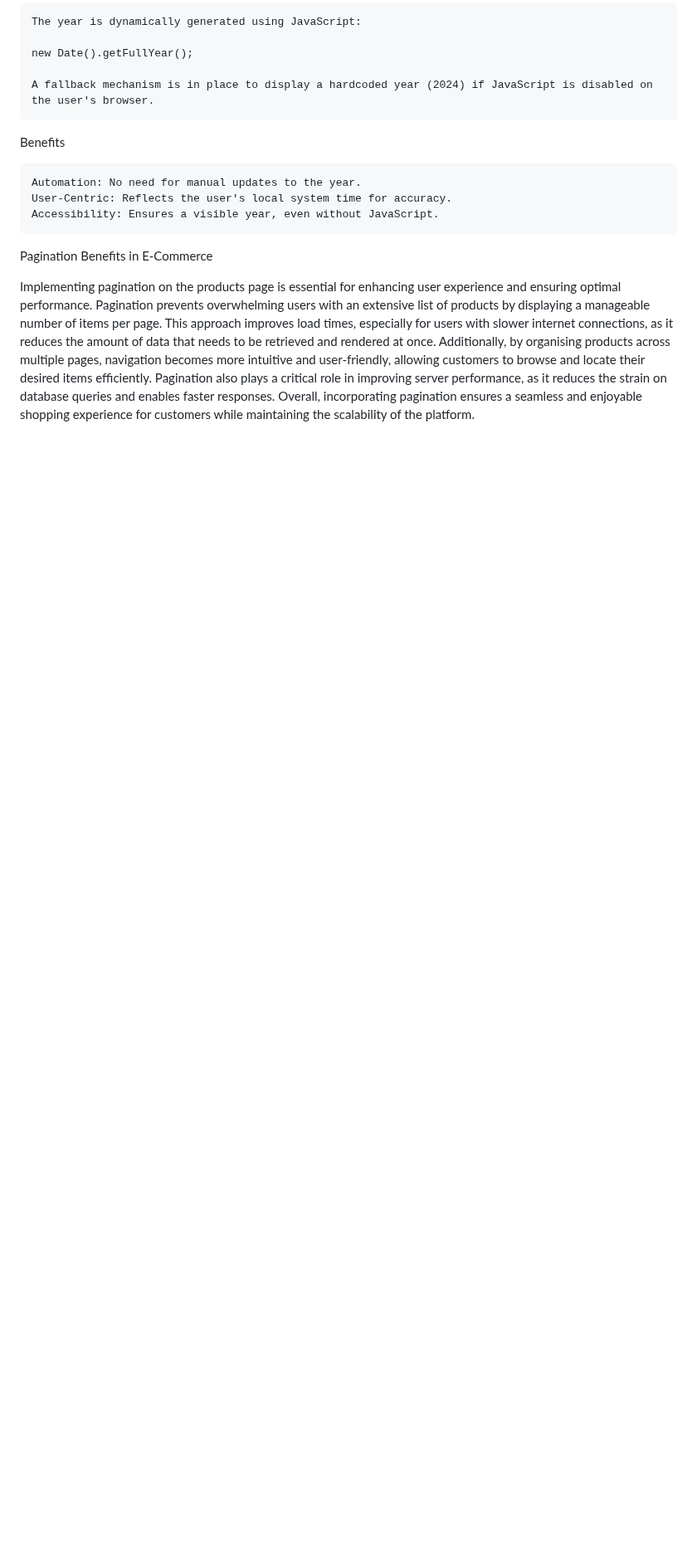
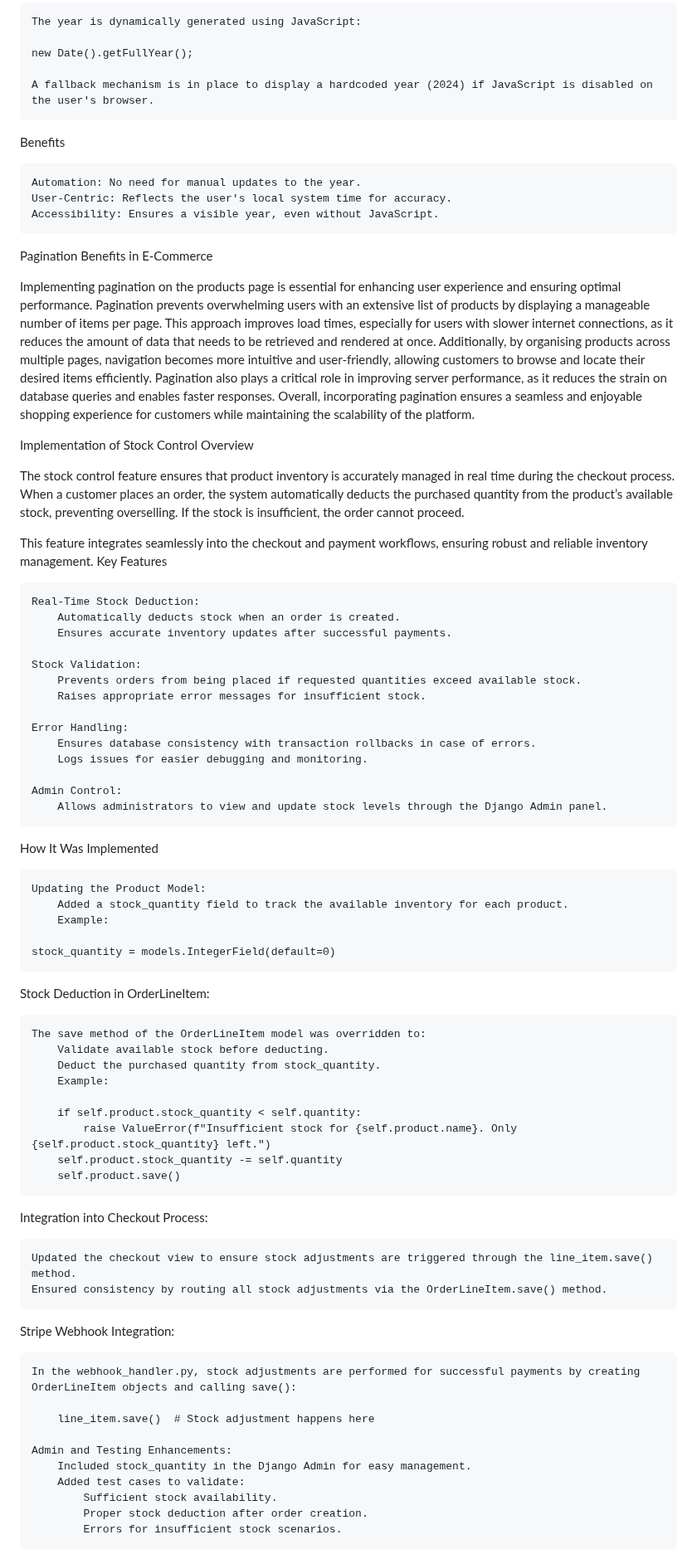
Before and after one commit to jdohertydev/maison_lavaux, a Markdown page: README.md, the part around one of its changes. Shown at 83% size. Rendered like a GitHub page; blank space fills up the shorter version.

Commit message:
Add running notes for stock control

```diff
--- a/README.md
+++ b/README.md
@@ -1280,3 +1280,65 @@ Benefits
 Pagination Benefits in E-Commerce
 
 Implementing pagination on the products page is essential for enhancing user experience and ensuring optimal performance. Pagination prevents overwhelming users with an extensive list of products by displaying a manageable number of items per page. This approach improves load times, especially for users with slower internet connections, as it reduces the amount of data that needs to be retrieved and rendered at once. Additionally, by organising products across multiple pages, navigation becomes more intuitive and user-friendly, allowing customers to browse and locate their desired items efficiently. Pagination also plays a critical role in improving server performance, as it reduces the strain on database queries and enables faster responses. Overall, incorporating pagination ensures a seamless and enjoyable shopping experience for customers while maintaining the scalability of the platform.
+
+Implementation of Stock Control
+Overview
+
+The stock control feature ensures that product inventory is accurately managed in real time during the checkout process. When a customer places an order, the system automatically deducts the purchased quantity from the product’s available stock, preventing overselling. If the stock is insufficient, the order cannot proceed.
+
+This feature integrates seamlessly into the checkout and payment workflows, ensuring robust and reliable inventory management.
+Key Features
+
+    Real-Time Stock Deduction:
+        Automatically deducts stock when an order is created.
+        Ensures accurate inventory updates after successful payments.
+
+    Stock Validation:
+        Prevents orders from being placed if requested quantities exceed available stock.
+        Raises appropriate error messages for insufficient stock.
+
+    Error Handling:
+        Ensures database consistency with transaction rollbacks in case of errors.
+        Logs issues for easier debugging and monitoring.
+
+    Admin Control:
+        Allows administrators to view and update stock levels through the Django Admin panel.
+
+How It Was Implemented
+
+    Updating the Product Model:
+        Added a stock_quantity field to track the available inventory for each product.
+        Example:
+
+    stock_quantity = models.IntegerField(default=0)
+
+Stock Deduction in OrderLineItem:
+
+    The save method of the OrderLineItem model was overridden to:
+        Validate available stock before deducting.
+        Deduct the purchased quantity from stock_quantity.
+        Example:
+
+        if self.product.stock_quantity < self.quantity:
+            raise ValueError(f"Insufficient stock for {self.product.name}. Only {self.product.stock_quantity} left.")
+        self.product.stock_quantity -= self.quantity
+        self.product.save()
+
+Integration into Checkout Process:
+
+    Updated the checkout view to ensure stock adjustments are triggered through the line_item.save() method.
+    Ensured consistency by routing all stock adjustments via the OrderLineItem.save() method.
+
+Stripe Webhook Integration:
+
+    In the webhook_handler.py, stock adjustments are performed for successful payments by creating OrderLineItem objects and calling save():
+
+        line_item.save()  # Stock adjustment happens here
+
+    Admin and Testing Enhancements:
+        Included stock_quantity in the Django Admin for easy management.
+        Added test cases to validate:
+            Sufficient stock availability.
+            Proper stock deduction after order creation.
+            Errors for insufficient stock scenarios.
+
```
Also changed, not shown: other parts of README.md (+22 -0 lines).
